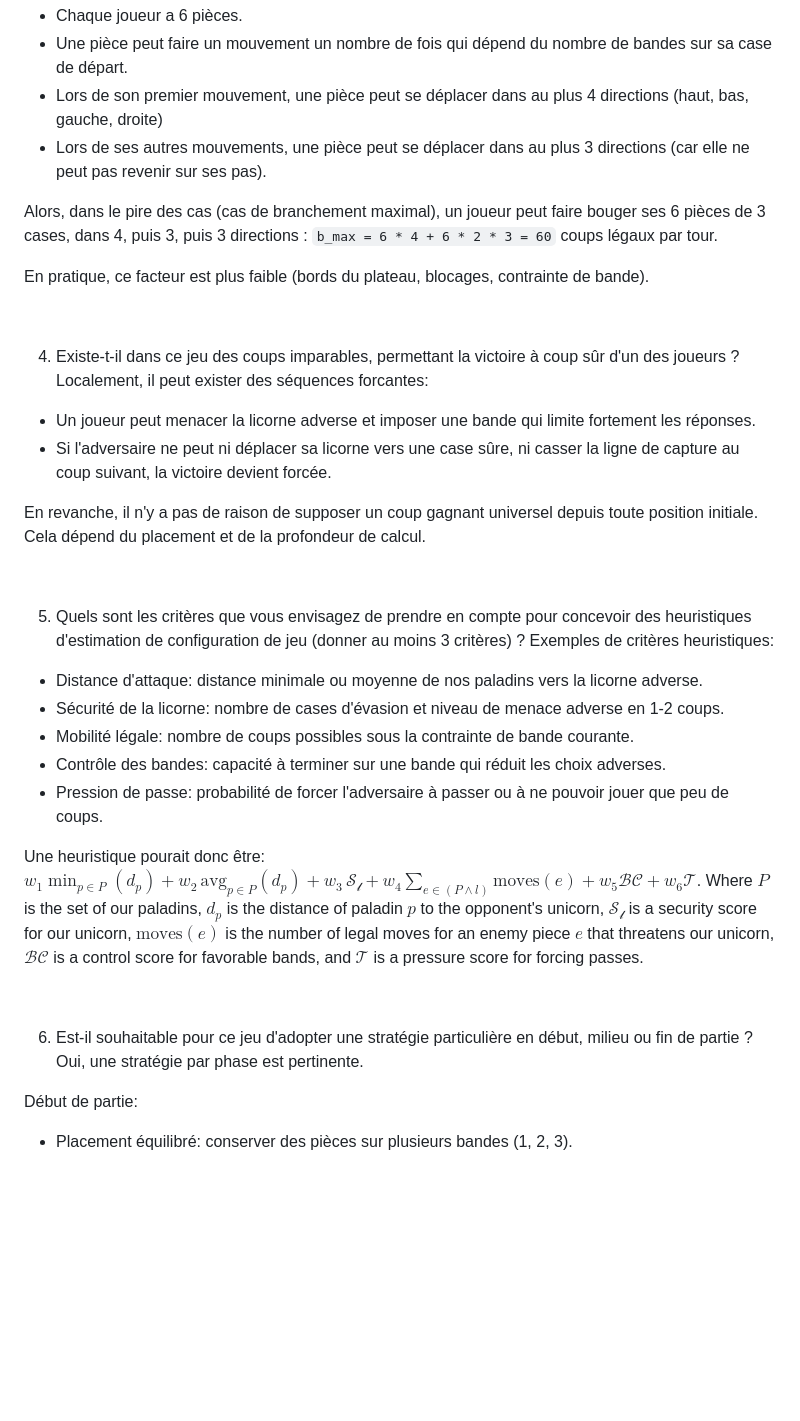
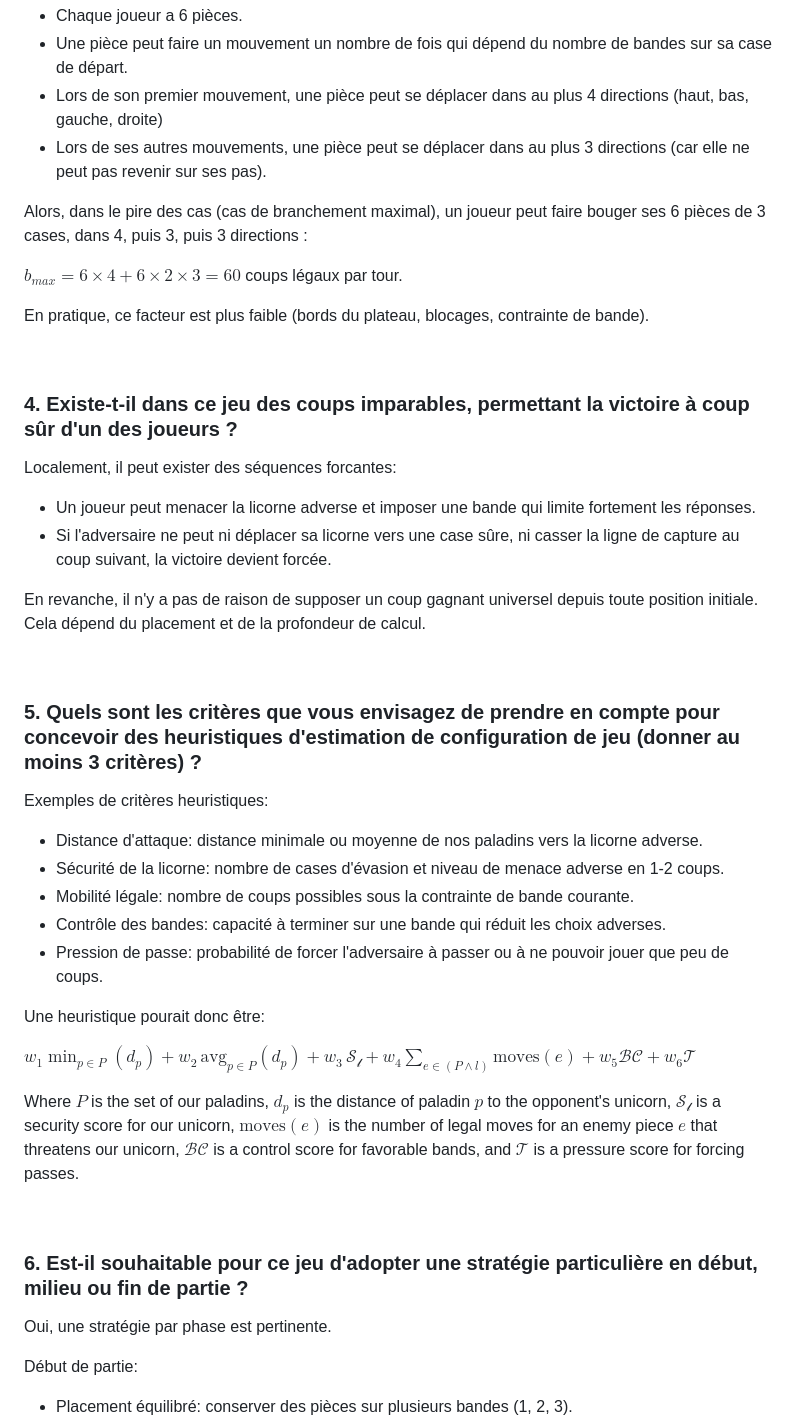
Before and after one commit to Wubpooz/app5-ai-game-project, a Markdown page: README.md, the part around one of its changes. Rendered like a GitHub page; blank space fills up the shorter version.

```diff
--- a/README.md
+++ b/README.md
@@ -70,13 +70,15 @@ Facteur de branchement maximal :
 - Lors de son premier mouvement, une pièce peut se déplacer dans au plus 4 directions (haut, bas, gauche, droite)
 - Lors de ses autres mouvements, une pièce peut se déplacer dans au plus 3 directions (car elle ne peut pas revenir sur ses pas).
 
-Alors, dans le pire des cas (cas de branchement maximal), un joueur peut faire bouger ses 6 pièces de 3 cases, dans 4, puis 3, puis 3 directions : `b_max = 6 * 4 + 6 * 2 * 3 = 60` coups légaux par tour.
+Alors, dans le pire des cas (cas de branchement maximal), un joueur peut faire bouger ses 6 pièces de 3 cases, dans 4, puis 3, puis 3 directions :
+
+$`b_{max} = 6 \times 4 + 6 \times 2 \times 3 = 60`$ coups légaux par tour.
 
 En pratique, ce facteur est plus faible (bords du plateau, blocages, contrainte de bande).
 
 &nbsp;
 
-4. Existe-t-il dans ce jeu des coups imparables, permettant la victoire à coup sûr d'un des joueurs ?
+### 4. Existe-t-il dans ce jeu des coups imparables, permettant la victoire à coup sûr d'un des joueurs ?
 Localement, il peut exister des séquences forcantes:
 - Un joueur peut menacer la licorne adverse et imposer une bande qui limite fortement les réponses.
 - Si l'adversaire ne peut ni déplacer sa licorne vers une case sûre, ni casser la ligne de capture au coup suivant, la victoire devient forcée.
@@ -85,7 +87,7 @@ En revanche, il n'y a pas de raison de supposer un coup gagnant universel depuis
 
 &nbsp;
 
-5. Quels sont les critères que vous envisagez de prendre en compte pour concevoir des heuristiques d'estimation de configuration de jeu (donner au moins 3 critères) ?
+### 5. Quels sont les critères que vous envisagez de prendre en compte pour concevoir des heuristiques d'estimation de configuration de jeu (donner au moins 3 critères) ?
 Exemples de critères heuristiques:
 - Distance d'attaque: distance minimale ou moyenne de nos paladins vers la licorne adverse.
 - Sécurité de la licorne: nombre de cases d'évasion et niveau de menace adverse en 1-2 coups.
@@ -93,13 +95,16 @@ Exemples de critères heuristiques:
 - Contrôle des bandes: capacité à terminer sur une bande qui réduit les choix adverses.
 - Pression de passe: probabilité de forcer l'adversaire à passer ou à ne pouvoir jouer que peu de coups.
 
-Une heuristique pourait donc être: $\displaystyle{w_1\min_{p\in P}{(d_{p})} + w_2\,\text{avg}_{p\in P}(d_{p}) + w_3\,\mathcal{S_l} + w_4\sum_{e \in (P \wedge l)} \text{moves}(e) + w_5 \mathcal{BC} + w_6 \mathcal{T}}$.
+Une heuristique pourait donc être:
+
+$`\displaystyle{w_1\min_{p\in P}{(d_{p})} + w_2\,\text{avg}_{p\in P}(d_{p}) + w_3\,\mathcal{S_l} + w_4\sum_{e \in (P \wedge l)} \text{moves}(e) + w_5 \mathcal{BC} + w_6 \mathcal{T}}`$
+
 Where $P$ is the set of our paladins, $d_p$ is the distance of paladin $p$ to the opponent's unicorn, $\mathcal{S_l}$ is a security score for our unicorn, $\text{moves}(e)$ is the number of legal moves for an enemy piece $e$ that threatens our unicorn, $\mathcal{BC}$ is a control score for favorable bands, and $\mathcal{T}$ is a pressure score for forcing passes.
 
 
 &nbsp;
 
-6. Est-il souhaitable pour ce jeu d'adopter une stratégie particulière en début, milieu ou fin de partie ?
+### 6. Est-il souhaitable pour ce jeu d'adopter une stratégie particulière en début, milieu ou fin de partie ?
 Oui, une stratégie par phase est pertinente.
 
 Début de partie:
```
Also changed, not shown: other parts of README.md (+11 -12 lines).
